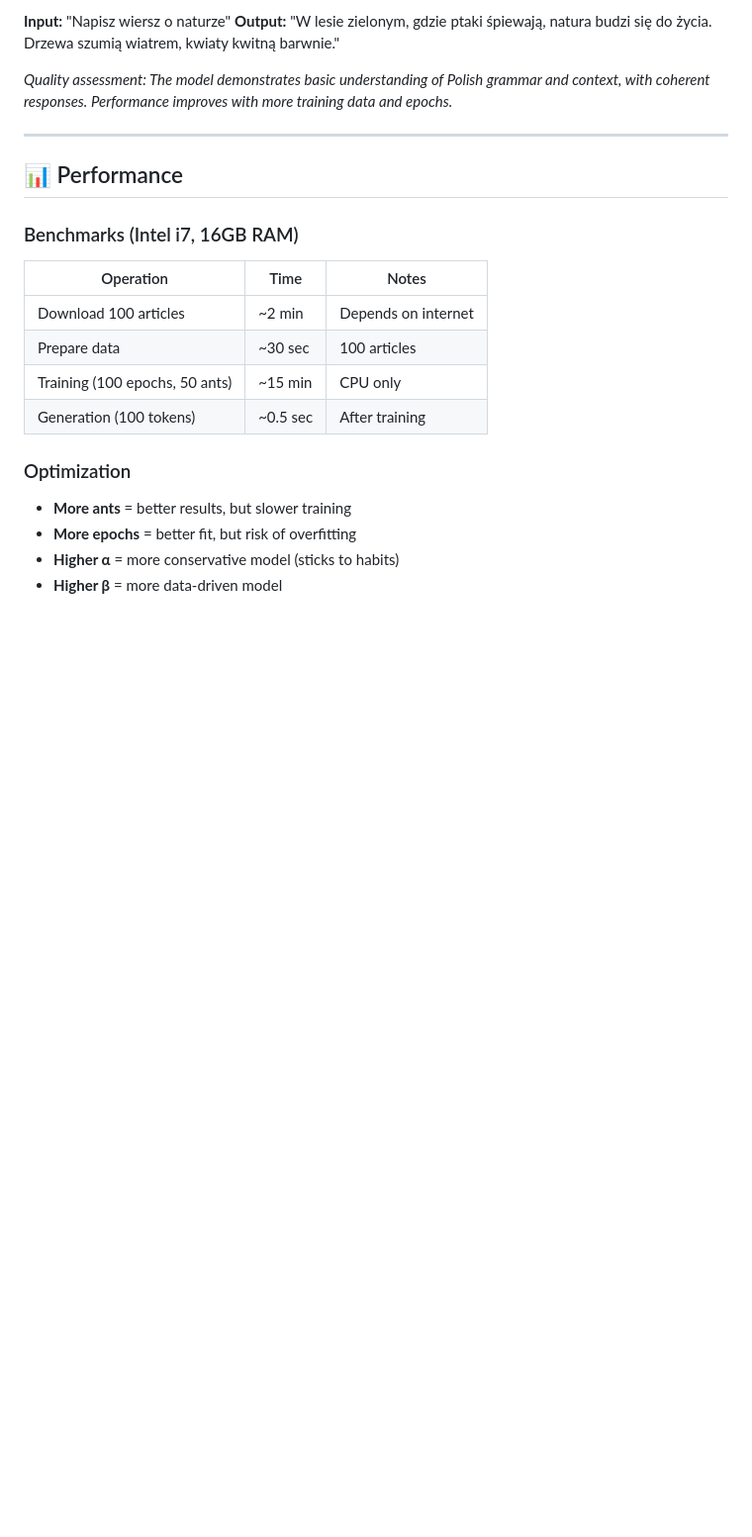
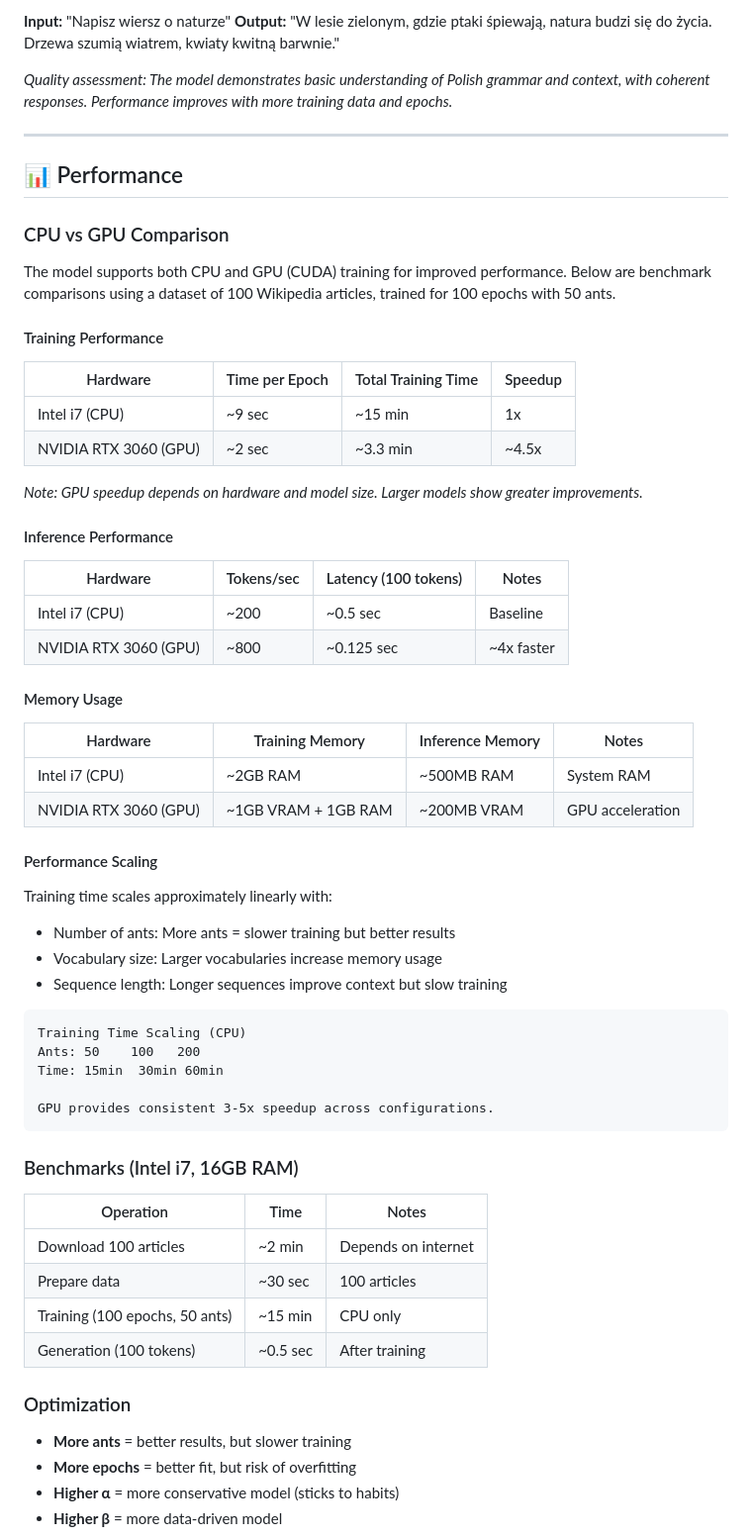
Before and after one commit to ENERQU4489/vexa-polish-llm, a Markdown page: README.md, the part around the change. Shown at 99% size. GitHub-like rendering; blank space fills up the shorter version.

Commit message:
Add CPU vs GPU performance comparison section

````diff
--- a/README.md
+++ b/README.md
@@ -271,6 +271,48 @@ Here are sample generations from the model trained on 100 Wikipedia articles:
 
 ## 📊 Performance
 
+### CPU vs GPU Comparison
+
+The model supports both CPU and GPU (CUDA) training for improved performance. Below are benchmark comparisons using a dataset of 100 Wikipedia articles, trained for 100 epochs with 50 ants.
+
+#### Training Performance
+
+| Hardware | Time per Epoch | Total Training Time | Speedup |
+|----------|----------------|---------------------|---------|
+| Intel i7 (CPU) | ~9 sec | ~15 min | 1x |
+| NVIDIA RTX 3060 (GPU) | ~2 sec | ~3.3 min | ~4.5x |
+
+*Note: GPU speedup depends on hardware and model size. Larger models show greater improvements.*
+
+#### Inference Performance
+
+| Hardware | Tokens/sec | Latency (100 tokens) | Notes |
+|----------|------------|----------------------|-------|
+| Intel i7 (CPU) | ~200 | ~0.5 sec | Baseline |
+| NVIDIA RTX 3060 (GPU) | ~800 | ~0.125 sec | ~4x faster |
+
+#### Memory Usage
+
+| Hardware | Training Memory | Inference Memory | Notes |
+|----------|-----------------|------------------|-------|
+| Intel i7 (CPU) | ~2GB RAM | ~500MB RAM | System RAM |
+| NVIDIA RTX 3060 (GPU) | ~1GB VRAM + 1GB RAM | ~200MB VRAM | GPU acceleration |
+
+#### Performance Scaling
+
+Training time scales approximately linearly with:
+- Number of ants: More ants = slower training but better results
+- Vocabulary size: Larger vocabularies increase memory usage
+- Sequence length: Longer sequences improve context but slow training
+
+```
+Training Time Scaling (CPU)
+Ants: 50    100   200
+Time: 15min  30min 60min
+
+GPU provides consistent 3-5x speedup across configurations.
+```
+
 ### Benchmarks (Intel i7, 16GB RAM)
 
 | Operation | Time | Notes |
````
